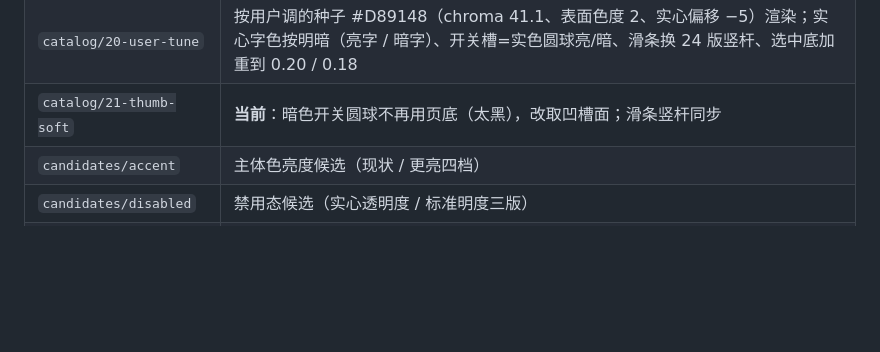
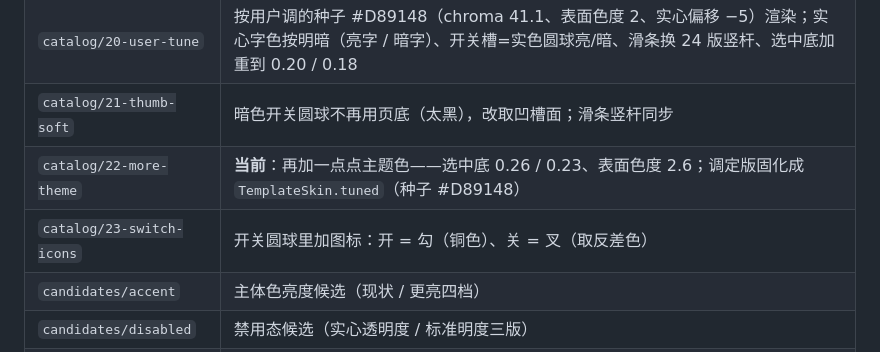
Before and after one commit to MDTCopper/launcher, a Markdown page: design_shots/README.md, the part around the change. Rendered like a GitHub page; blank space fills up the shorter version.

Commit message:
索引补 22 / 23 代

```diff
--- a/design_shots/README.md
+++ b/design_shots/README.md
@@ -32,7 +32,9 @@ dart 'C:\Software\flutter\bin\cache\flutter_tools.snapshot' test test/design_ren
 | `catalog/18-switch-mode` | 开关开态轨道按模式取色——亮色更亮、暗色更暗，滑块反色（读数偏「轨道是主题色」） |
 | `catalog/19-switch-tinted` | 开关改成**主题色的底**——亮色浅铜底、暗色深铜底，铜色落在滑块上（读数偏「开关本体跟主题明暗」） |
 | `catalog/20-user-tune` | 按用户调的种子 #D89148（chroma 41.1、表面色度 2、实心偏移 −5）渲染；实心字色按明暗（亮字 / 暗字）、开关槽=实色圆球亮/暗、滑条换 24 版竖杆、选中底加重到 0.20 / 0.18 |
-| `catalog/21-thumb-soft` | **当前**：暗色开关圆球不再用页底（太黑），改取凹槽面；滑条竖杆同步 |
+| `catalog/21-thumb-soft` | 暗色开关圆球不再用页底（太黑），改取凹槽面；滑条竖杆同步 |
+| `catalog/22-more-theme` | **当前**：再加一点点主题色——选中底 0.26 / 0.23、表面色度 2.6；调定版固化成 `TemplateSkin.tuned`（种子 #D89148） |
+| `catalog/23-switch-icons` | 开关圆球里加图标：开 = 勾（铜色）、关 = 叉（取反差色） |
 | `candidates/accent` | 主体色亮度候选（现状 / 更亮四档） |
 | `candidates/disabled` | 禁用态候选（实心透明度 / 标准明度三版） |
 | `candidates/seed` | 种子配色：色相 / 色度四组对照（`compare.png`）、调试页样张（`seed_lab.png`）、六种种子 → 实心输出（`seed_output.png`）、实心与卡面最小对比度 3 / 2.5 / 2 / 1.6 对照（`accent_contrast.png`）、实心偏移 −6 / 0 / +6 对照（`accent_shift.png`） |
```
